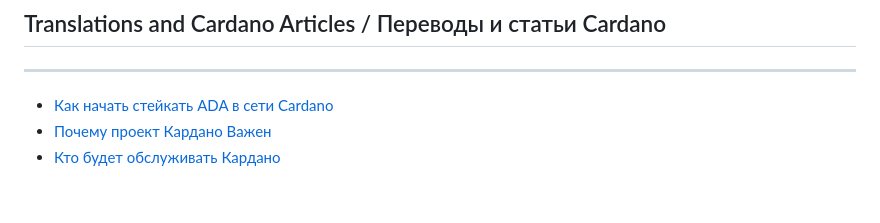
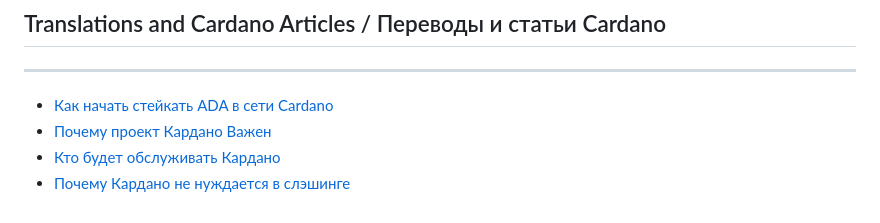
Before and after one commit to targetpool/instructions, a Markdown page: SUMMARY.md, the part around the change. Drawn GitHub-style.

```diff
--- a/SUMMARY.md
+++ b/SUMMARY.md
@@ -24,3 +24,4 @@
 * [Как начать cтейкать ADA в сети Cardano](kak-nachat-s-steikingom-v-seti-cardano.md)
 * [Почему проект Кардано Важен](pochemu-proekt-kardano-vazhen.md)
 * [Кто будет обслуживать Кардано](who-will-maintain-cardano.md)
+* [Почему Кардано не нуждается в слэшинге](slashing.md)
```
Also changed, not shown: slashing.md (added, +79 -0 lines), .gitbook/assets/image (22).png (added).
